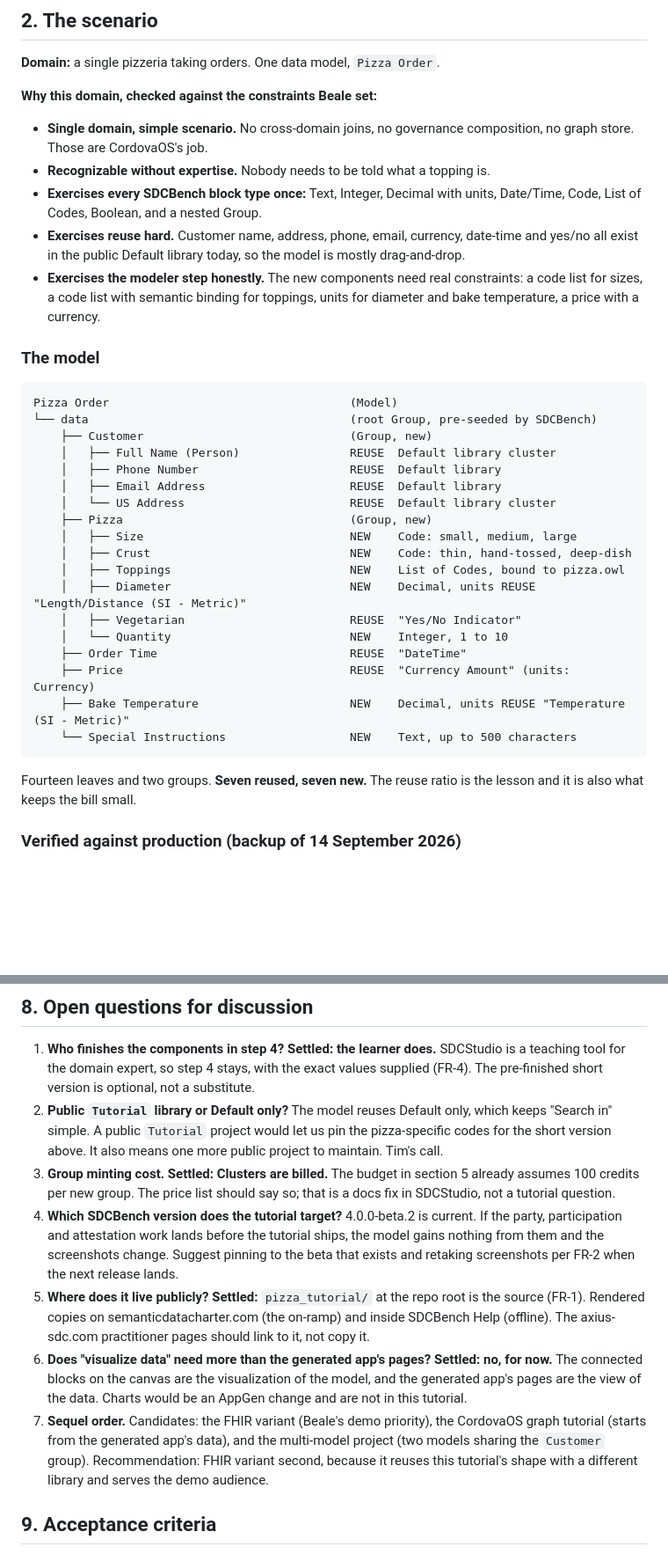
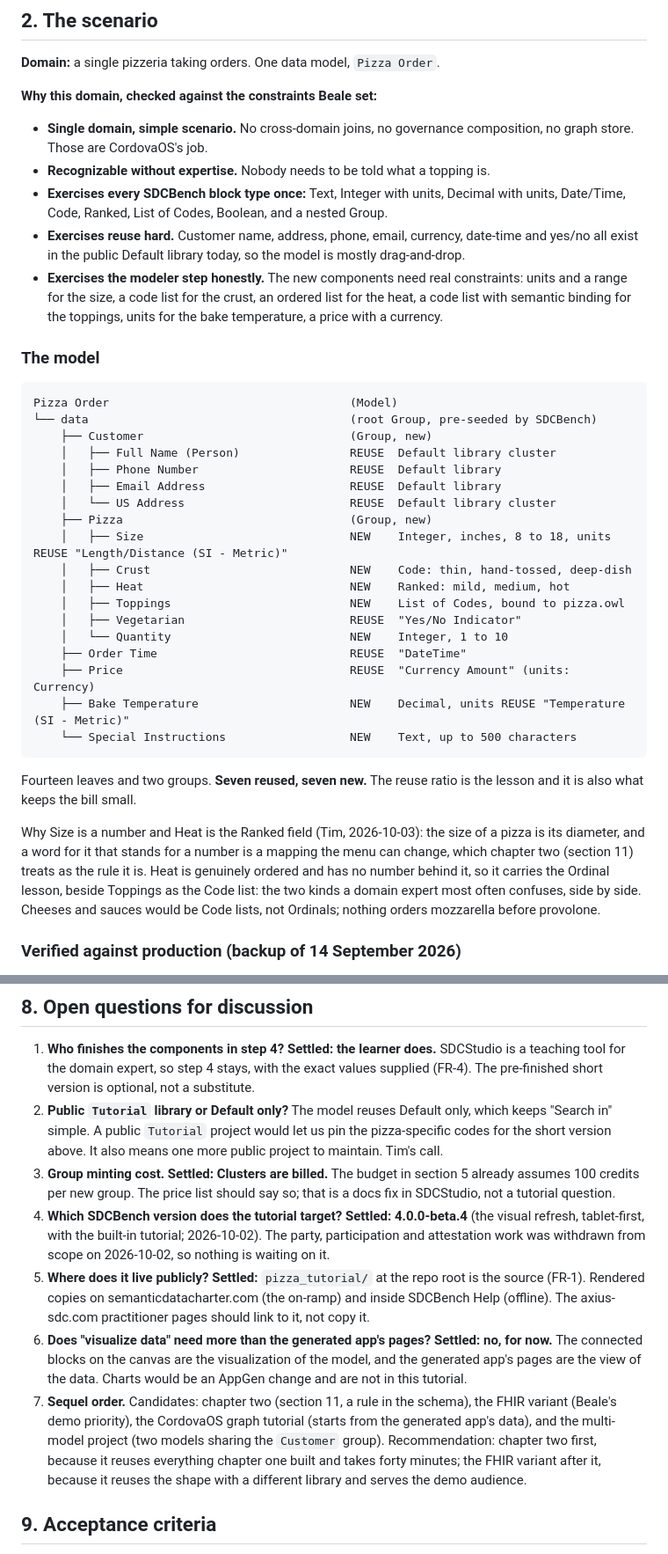
Before and after one commit to SemanticDataCharter/SDCBench, a Markdown page: docs/tutorial/PRD.md, 2 parts joined by grey strips. Shown at 88% size. Drawn GitHub-style; blank space fills up the shorter version.

```diff
--- a/docs/tutorial/PRD.md
+++ b/docs/tutorial/PRD.md
@@ -51,13 +51,14 @@ about 3,000 credits.
 - **Single domain, simple scenario.** No cross-domain joins, no governance composition, no
   graph store. Those are CordovaOS's job.
 - **Recognizable without expertise.** Nobody needs to be told what a topping is.
-- **Exercises every SDCBench block type once:** Text, Integer, Decimal with units, Date/Time,
-  Code, List of Codes, Boolean, and a nested Group.
+- **Exercises every SDCBench block type once:** Text, Integer with units, Decimal with units,
+  Date/Time, Code, Ranked, List of Codes, Boolean, and a nested Group.
 - **Exercises reuse hard.** Customer name, address, phone, email, currency, date-time and
   yes/no all exist in the public Default library today, so the model is mostly drag-and-drop.
-- **Exercises the modeler step honestly.** The new components need real constraints: a code
-  list for sizes, a code list with semantic binding for toppings, units for diameter and bake
-  temperature, a price with a currency.
+- **Exercises the modeler step honestly.** The new components need real constraints: units
+  and a range for the size, a code list for the crust, an ordered list for the heat, a code
+  list with semantic binding for the toppings, units for the bake temperature, a price with a
+  currency.
 
 ### The model
 
@@ -70,10 +71,10 @@ Pizza Order                                   (Model)
     │   ├── Email Address                     REUSE  Default library
     │   └── US Address                        REUSE  Default library cluster
     ├── Pizza                                 (Group, new)
-    │   ├── Size                              NEW    Code: small, medium, large
+    │   ├── Size                              NEW    Integer, inches, 8 to 18, units REUSE "Length/Distance (SI - Metric)"
     │   ├── Crust                             NEW    Code: thin, hand-tossed, deep-dish
+    │   ├── Heat                              NEW    Ranked: mild, medium, hot
     │   ├── Toppings                          NEW    List of Codes, bound to pizza.owl
-    │   ├── Diameter                          NEW    Decimal, units REUSE "Length/Distance (SI - Metric)"
     │   ├── Vegetarian                        REUSE  "Yes/No Indicator"
     │   └── Quantity                          NEW    Integer, 1 to 10
     ├── Order Time                            REUSE  "DateTime"
@@ -84,6 +85,13 @@ Pizza Order                                   (Model)
 
 Fourteen leaves and two groups. **Seven reused, seven new.** The reuse ratio is the lesson and
 it is also what keeps the bill small.
+
+Why Size is a number and Heat is the Ranked field (Tim, 2026-10-03): the size of a pizza is its
+diameter, and a word for it that stands for a number is a mapping the menu can change, which
+chapter two (section 11) treats as the rule it is. Heat is genuinely ordered and has no number
+behind it, so it carries the Ordinal lesson, beside Toppings as the Code list: the two kinds a
+domain expert most often confuses, side by side. Cheeses and sauces would be Code lists, not
+Ordinals; nothing orders mozzarella before provolone.
 
 ### Verified against production (backup of 14 September 2026)
 
@@ -227,10 +241,9 @@ Step 4 is the long pole and the one most likely to blow the budget. FR-4 address
 3. **Group minting cost.** **Settled: Clusters are billed.** The budget in section 5 already
    assumes 100 credits per new group. The price list should say so; that is a docs fix in
    SDCStudio, not a tutorial question.
-4. **Which SDCBench version does the tutorial target?** 4.0.0-beta.2 is current. If the party,
-   participation and attestation work lands before the tutorial ships, the model gains nothing
-   from them and the screenshots change. Suggest pinning to the beta that exists and retaking
-   screenshots per FR-2 when the next release lands.
+4. **Which SDCBench version does the tutorial target?** **Settled: 4.0.0-beta.4** (the visual
+   refresh, tablet-first, with the built-in tutorial; 2026-10-02). The party, participation and
+   attestation work was withdrawn from scope on 2026-10-02, so nothing is waiting on it.
 5. **Where does it live publicly?** **Settled:** `pizza_tutorial/` at the repo root is the
    source (FR-1). Rendered copies on semanticdatacharter.com (the on-ramp) and inside SDCBench
    Help (offline). The axius-sdc.com practitioner pages should link to it, not copy it.
@@ -238,10 +251,12 @@ Step 4 is the long pole and the one most likely to blow the budget. FR-4 address
    now.** The connected blocks on the canvas are the visualization of the model, and the
    generated app's pages are the view of the data. Charts would be an AppGen change and are
    not in this tutorial.
-7. **Sequel order.** Candidates: the FHIR variant (Beale's demo priority), the CordovaOS graph
-   tutorial (starts from the generated app's data), and the multi-model project (two models
-   sharing the `Customer` group). Recommendation: FHIR variant second, because it reuses this
-   tutorial's shape with a different library and serves the demo audience.
+7. **Sequel order.** Candidates: chapter two (section 11, a rule in the schema), the FHIR
+   variant (Beale's demo priority), the CordovaOS graph tutorial (starts from the generated
+   app's data), and the multi-model project (two models sharing the `Customer` group).
+   Recommendation: chapter two first, because it reuses everything chapter one built and takes
+   forty minutes; the FHIR variant after it, because it reuses the shape with a different
+   library and serves the demo audience.
 
 ## 9. Acceptance criteria
 
```
Also changed, not shown: other parts of docs/tutorial/PRD.md (+52 -6 lines).
